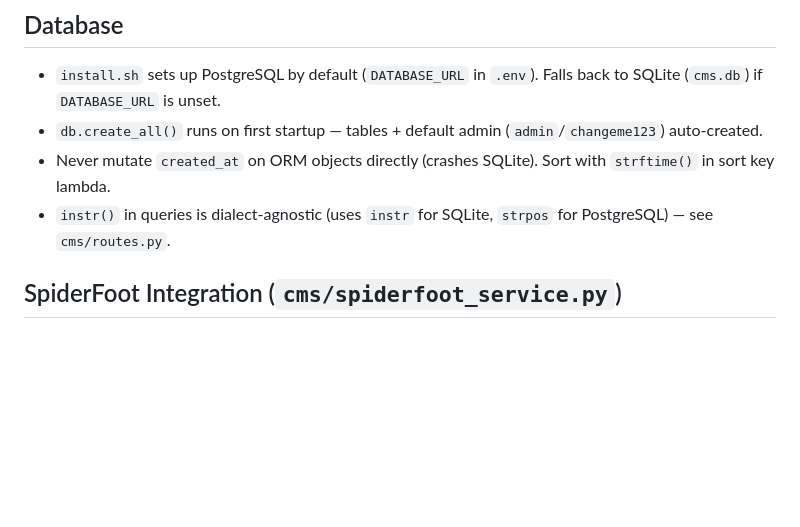
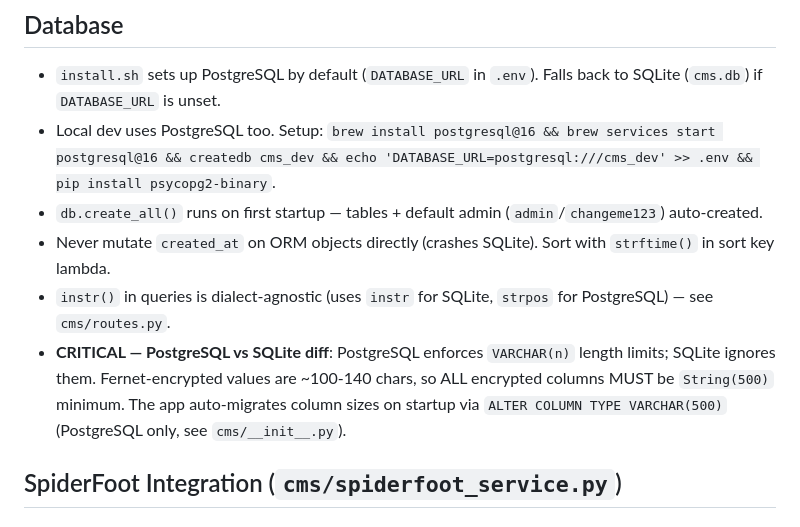
Before and after one commit to mail2jack/osint-dashboard, a Markdown page: AGENTS.md, the part around the change. Drawn GitHub-style; blank space fills up the shorter version.

Commit message:
Update AGENTS.md with local PostgreSQL setup and VARCHAR(500) critical note

```diff
--- a/AGENTS.md
+++ b/AGENTS.md
@@ -8,9 +8,11 @@
 
 ## Database
 - `install.sh` sets up PostgreSQL by default (`DATABASE_URL` in `.env`). Falls back to SQLite (`cms.db`) if `DATABASE_URL` is unset.
+- Local dev uses PostgreSQL too. Setup: `brew install postgresql@16 && brew services start postgresql@16 && createdb cms_dev && echo 'DATABASE_URL=postgresql:///cms_dev' >> .env && pip install psycopg2-binary`.
 - `db.create_all()` runs on first startup — tables + default admin (`admin`/`changeme123`) auto-created.
 - Never mutate `created_at` on ORM objects directly (crashes SQLite). Sort with `strftime()` in sort key lambda.
 - `instr()` in queries is dialect-agnostic (uses `instr` for SQLite, `strpos` for PostgreSQL) — see `cms/routes.py`.
+- **CRITICAL — PostgreSQL vs SQLite diff**: PostgreSQL enforces `VARCHAR(n)` length limits; SQLite ignores them. Fernet-encrypted values are ~100-140 chars, so ALL encrypted columns MUST be `String(500)` minimum. The app auto-migrates column sizes on startup via `ALTER COLUMN TYPE VARCHAR(500)` (PostgreSQL only, see `cms/__init__.py`).
 
 ## SpiderFoot Integration (`cms/spiderfoot_service.py`)
 
```
